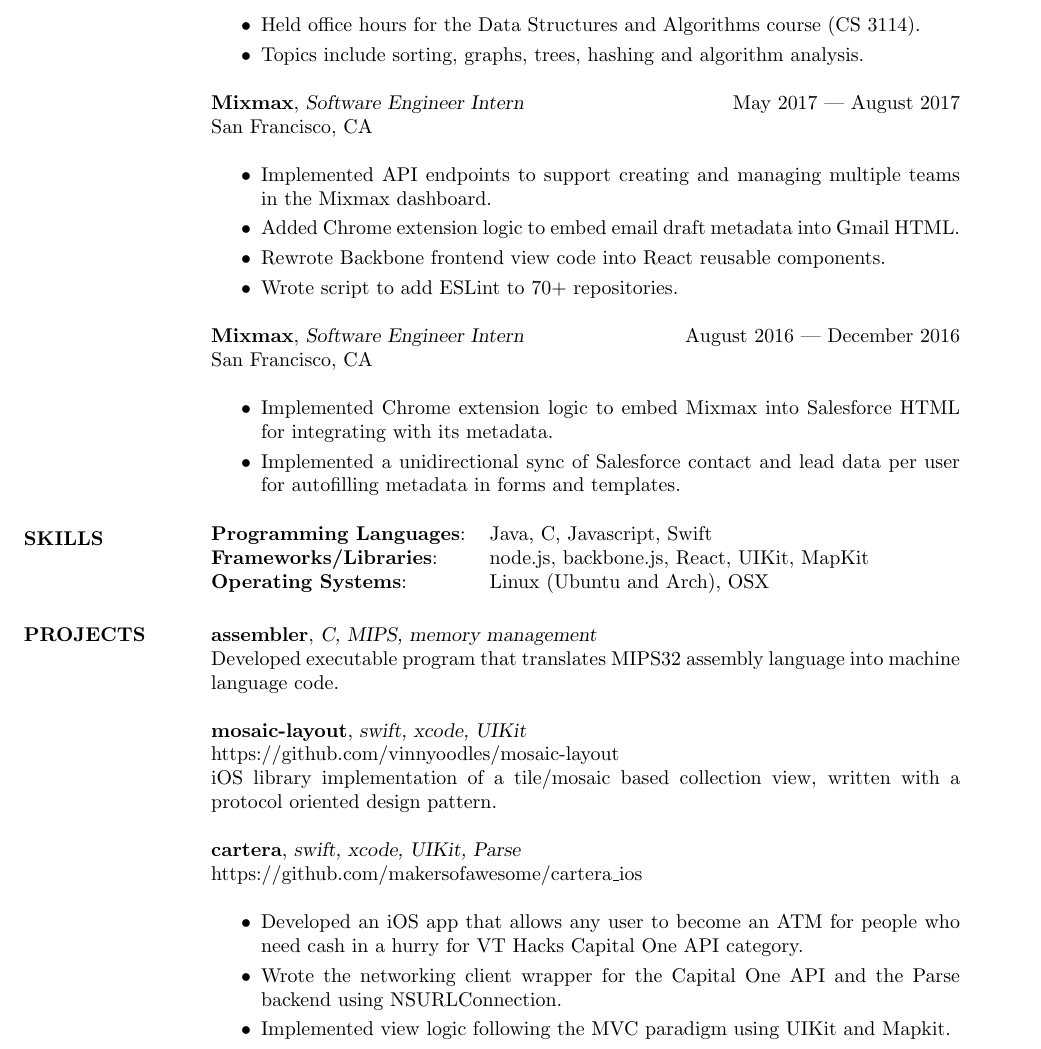
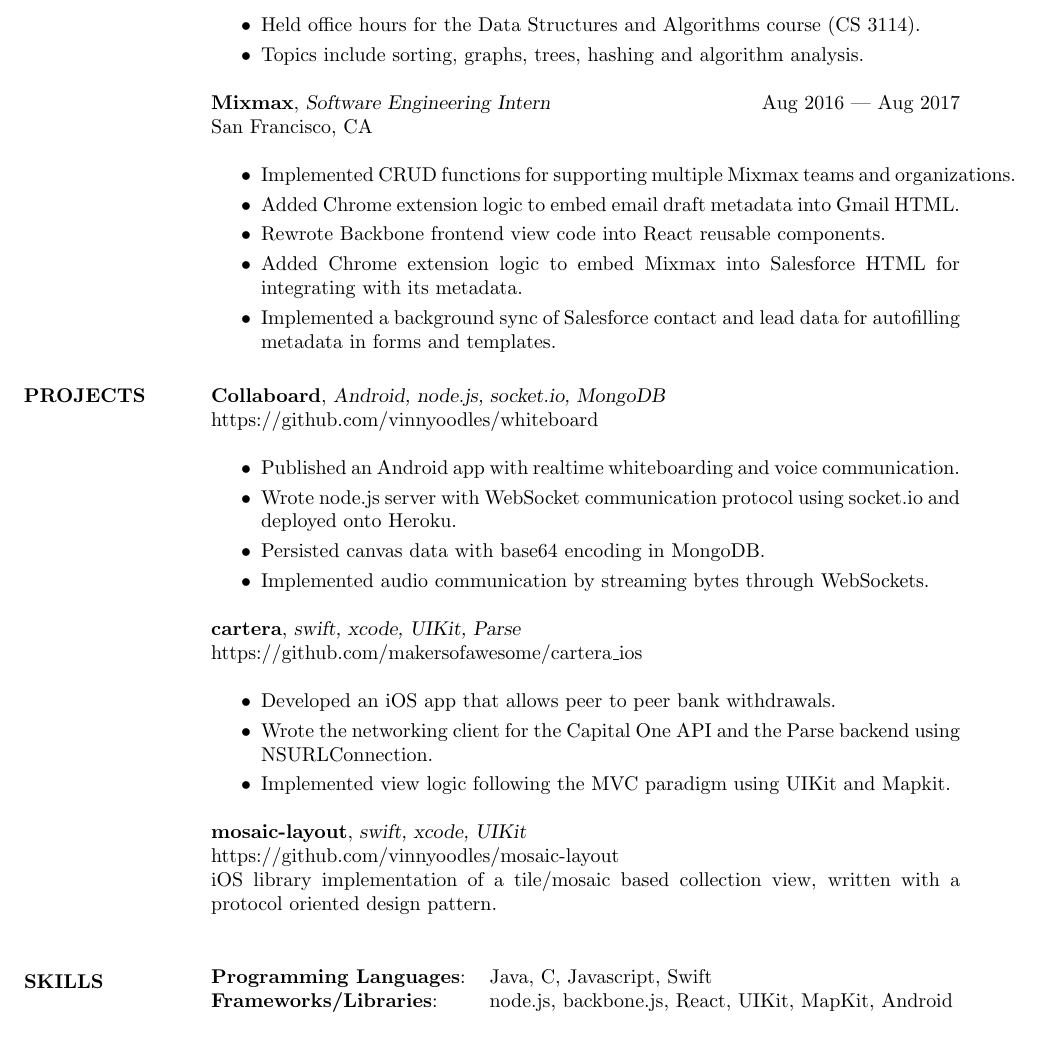
Before and after one commit to vinnyoodles/vinnyoodles.github.io, a LaTeX CV (resume/resume.tex): part of page 1 of 2 before the commit and part of the page after it, cut so that both start at the same text. Compiled offline with pdfLaTeX.

Commit message:
Update resume

```diff
--- a/resume/resume.tex
+++ b/resume/resume.tex
@@ -11,33 +11,32 @@
 	\section{EXPERIENCE}
-	\textbf{Virginia Tech}, {\sl Undergraduate Teaching Assistant}\hfill August 2017 | Present\\Blacksburg, VA\\\begin{itemize} \itemsep 1pt
+	\textbf{Virginia Tech}, {\sl Undergraduate Teaching Assistant}\hfill Aug 2017 | Present\\Blacksburg, VA\\\begin{itemize} \itemsep 1pt
 	\item Held office hours for the Data Structures and Algorithms course (CS 3114).
 	\item Topics include sorting, graphs, trees, hashing and algorithm analysis.
 	\end{itemize}
-	\textbf{Mixmax}, {\sl Software Engineer Intern}\hfill May 2017 | August 2017\\San Francisco, CA\\\begin{itemize} \itemsep 1pt
-	\item Implemented API endpoints to support creating and managing multiple teams in the Mixmax dashboard.
+	\textbf{Mixmax}, {\sl Software Engineering Intern}\hfill Aug 2016 | Aug 2017\\San Francisco, CA\\\begin{itemize} \itemsep 1pt
+	\item Implemented CRUD functions for supporting multiple Mixmax teams and organizations.
 	\item Added Chrome extension logic to embed email draft metadata into Gmail HTML.
 	\item Rewrote Backbone frontend view code into React reusable components.
-	\item Wrote script to add ESLint to 70+ repositories.
+	\item Added Chrome extension logic to embed Mixmax into Salesforce HTML for integrating with its metadata.
+	\item Implemented a background sync of Salesforce contact and lead data for autofilling metadata in forms and templates.
 	\end{itemize}
-	\textbf{Mixmax}, {\sl Software Engineer Intern}\hfill August 2016 | December 2016\\San Francisco, CA\\\begin{itemize} \itemsep 1pt
-	\item Implemented Chrome extension logic to embed Mixmax into Salesforce HTML for integrating with its metadata.
-	\item Implemented a unidirectional sync of Salesforce contact and lead data per user for autofilling metadata in forms and templates.
+	\section{PROJECTS}
+    \textbf{Collaboard}, {\sl Android, node.js, socket.io, MongoDB}\\ https://github.com/vinnyoodles/whiteboard\\\begin{itemize} \itemsep 1pt
+	\item Published an Android app with realtime whiteboarding and voice communication.
+	\item Wrote node.js server with WebSocket communication protocol using socket.io and deployed onto Heroku.
+	\item Persisted canvas data with base64 encoding in MongoDB.
+	\item Implemented audio communication by streaming bytes through WebSockets.
+    \end{itemize}
+	\textbf{cartera}, {\sl swift, xcode, UIKit, Parse}\\ https://github.com/makersofawesome/cartera\_ios\\\begin{itemize} \itemsep 1pt
+	\item Developed an iOS app that allows peer to peer bank withdrawals.
+	\item Wrote the networking client for the Capital One API and the Parse backend using NSURLConnection.
+	\item Implemented view logic following the MVC paradigm using UIKit and Mapkit.
 	\end{itemize}
+	\textbf{mosaic-layout}, {\sl swift, xcode, UIKit}\\ https://github.com/vinnyoodles/mosaic-layout\\iOS library implementation of a tile/mosaic based collection view, written with a protocol oriented design pattern.\\
 	\section{SKILLS}
 	\begin{tabular}{@{}ll}
 		\textbf{Programming Languages}: & Java, C, Javascript, Swift   \\
-		\textbf{Frameworks/Libraries}:  & node.js, backbone.js, React, UIKit, MapKit  \\
-		\textbf{Operating Systems}:     & Linux (Ubuntu and Arch), OSX \\
+		\textbf{Frameworks/Libraries}:  & node.js, backbone.js, React, UIKit, MapKit, Android  \\
 	\end{tabular}
-	\section{PROJECTS}
-	\textbf{assembler}, {\sl C, MIPS, memory management}\\ Developed executable program that translates MIPS32 assembly language into machine language code.\\\\
-	\textbf{mosaic-layout}, {\sl swift, xcode, UIKit}\\ https://github.com/vinnyoodles/mosaic-layout\\iOS library implementation of a tile/mosaic based collection view, written with a protocol oriented design pattern.\\\\
-	\textbf{cartera}, {\sl swift, xcode, UIKit, Parse}\\ https://github.com/makersofawesome/cartera\_ios\\\begin{itemize} \itemsep 1pt
-	\item Developed an iOS app that allows any user to become an ATM for people who need cash in a hurry for VT Hacks Capital One API category.
-	\item Wrote the networking client wrapper for the Capital One API and the Parse backend using NSURLConnection.
-	\item Implemented view logic following the MVC paradigm using UIKit and Mapkit.
-	\end{itemize}
-
-	\
 \end{resume}
 \end{document}
```
Also changed, not shown: images/vincent.pdf, resume/resume.tex (2 more changed lines).
